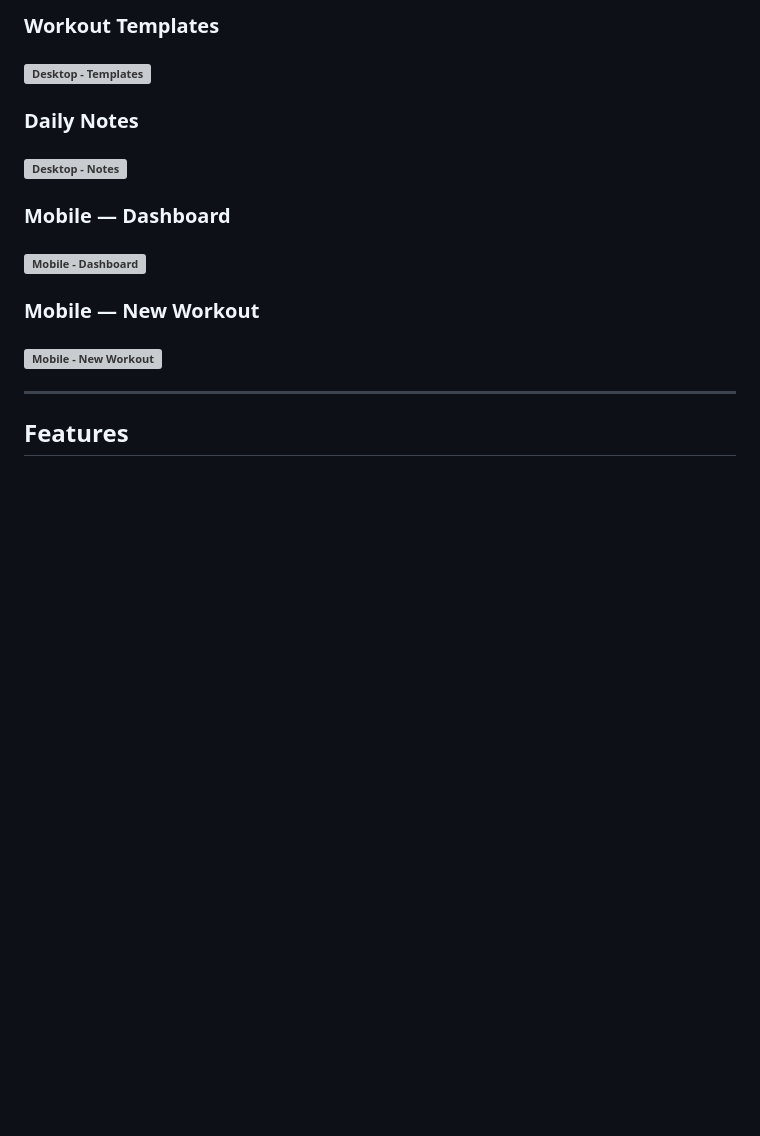
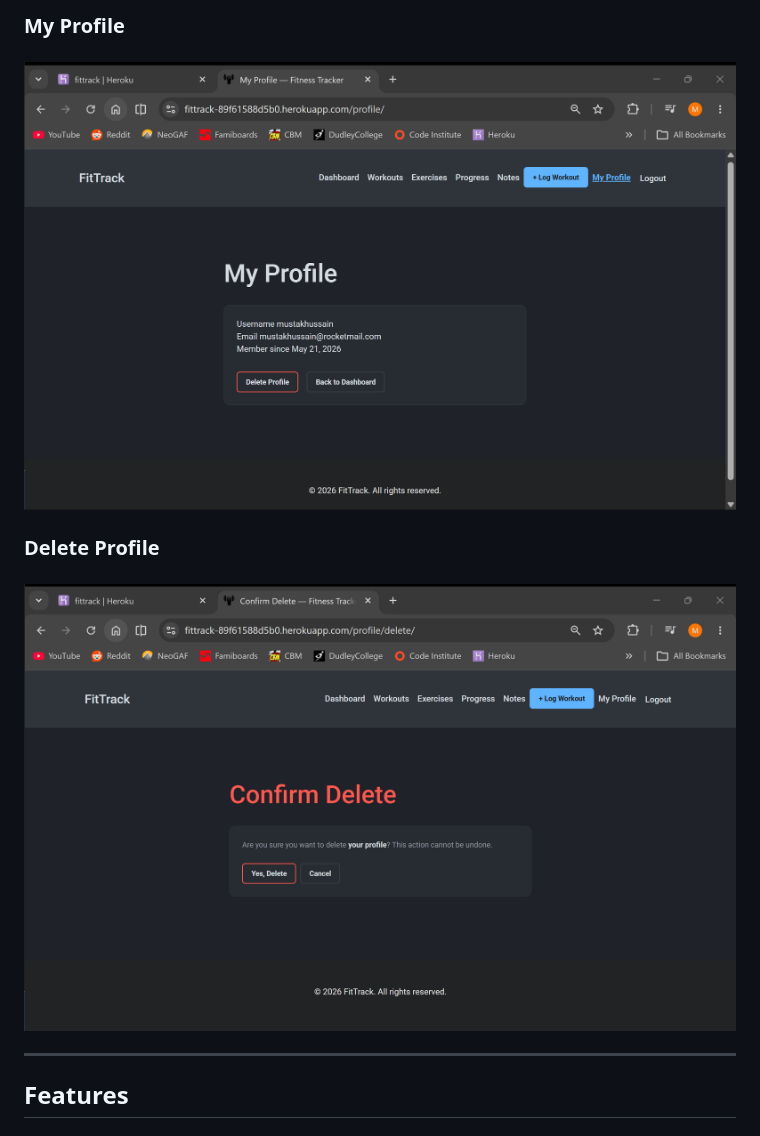
Before and after one commit to MHussainGit/Milestone-Project-3--fitness-tracker, a Markdown page: README.md, the part around one of its changes. Rendered like a GitHub page; blank space fills up the shorter version; grey boxes are pictures that could not be loaded.

Commit message:
Replace placeholder screenshots with actual app screenshots

```diff
--- a/README.md
+++ b/README.md
@@ -230,15 +236,9 @@ The website wireframes were created using Balsamiq and can be viewed below.
 
-### Workout Templates
-#### ![Desktop - Templates](<docs/screenshots/desktop-templates.png>)
+### My Profile
+#### ![My Profile](<assets/screenshots/my-profile.png>)
 
-### Daily Notes
-#### ![Desktop - Notes](<docs/screenshots/desktop-notes.png>)
-
-### Mobile — Dashboard
-#### ![Mobile - Dashboard](<docs/screenshots/mobile-dashboard.png>)
-
-### Mobile — New Workout
-#### ![Mobile - New Workout](<docs/screenshots/mobile-new-workout.png>)
+### Delete Profile
+#### ![Delete Profile](<assets/screenshots/delete-profile.png>)
 
 ---
 
```
Also changed, not shown: other parts of README.md (+17 -11 lines).
